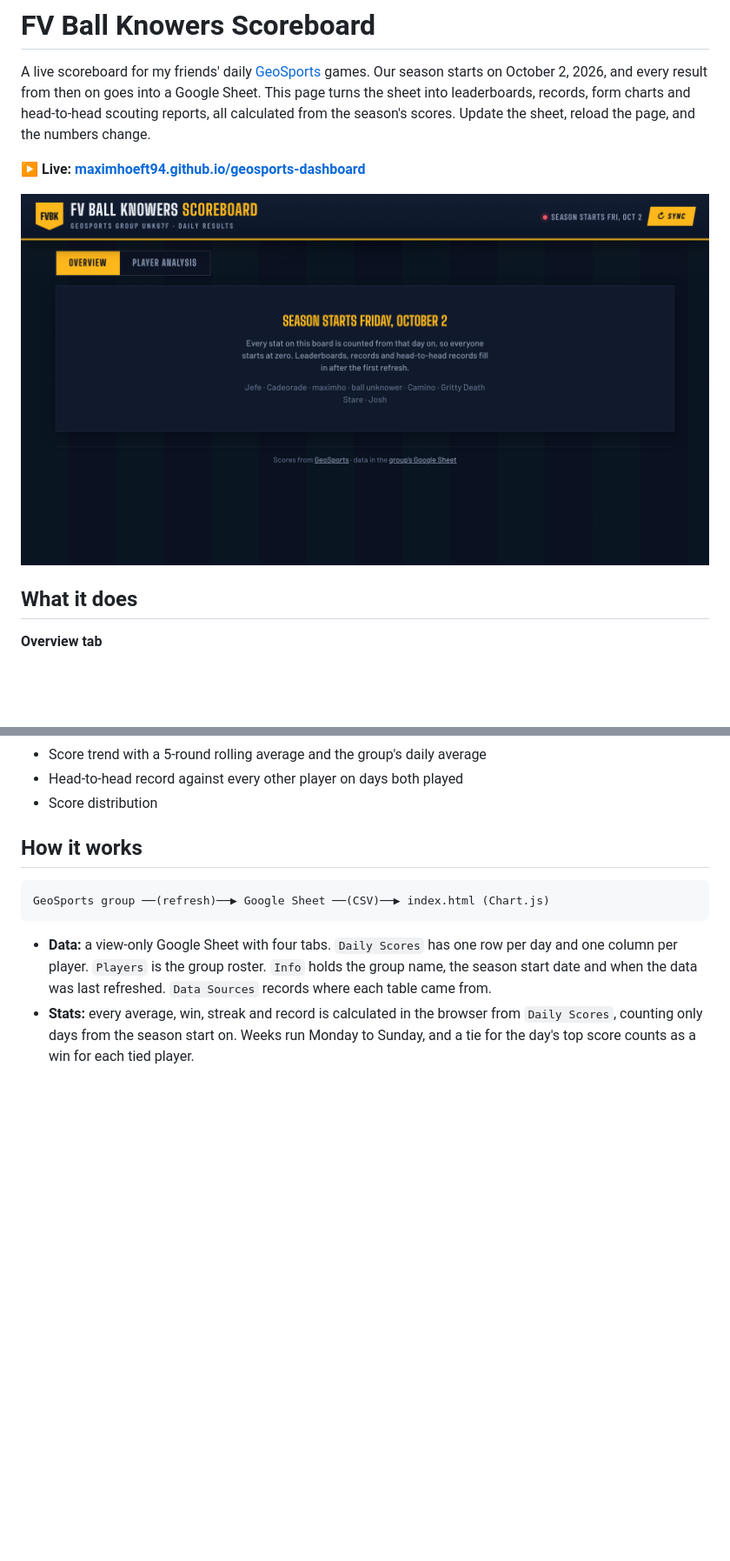
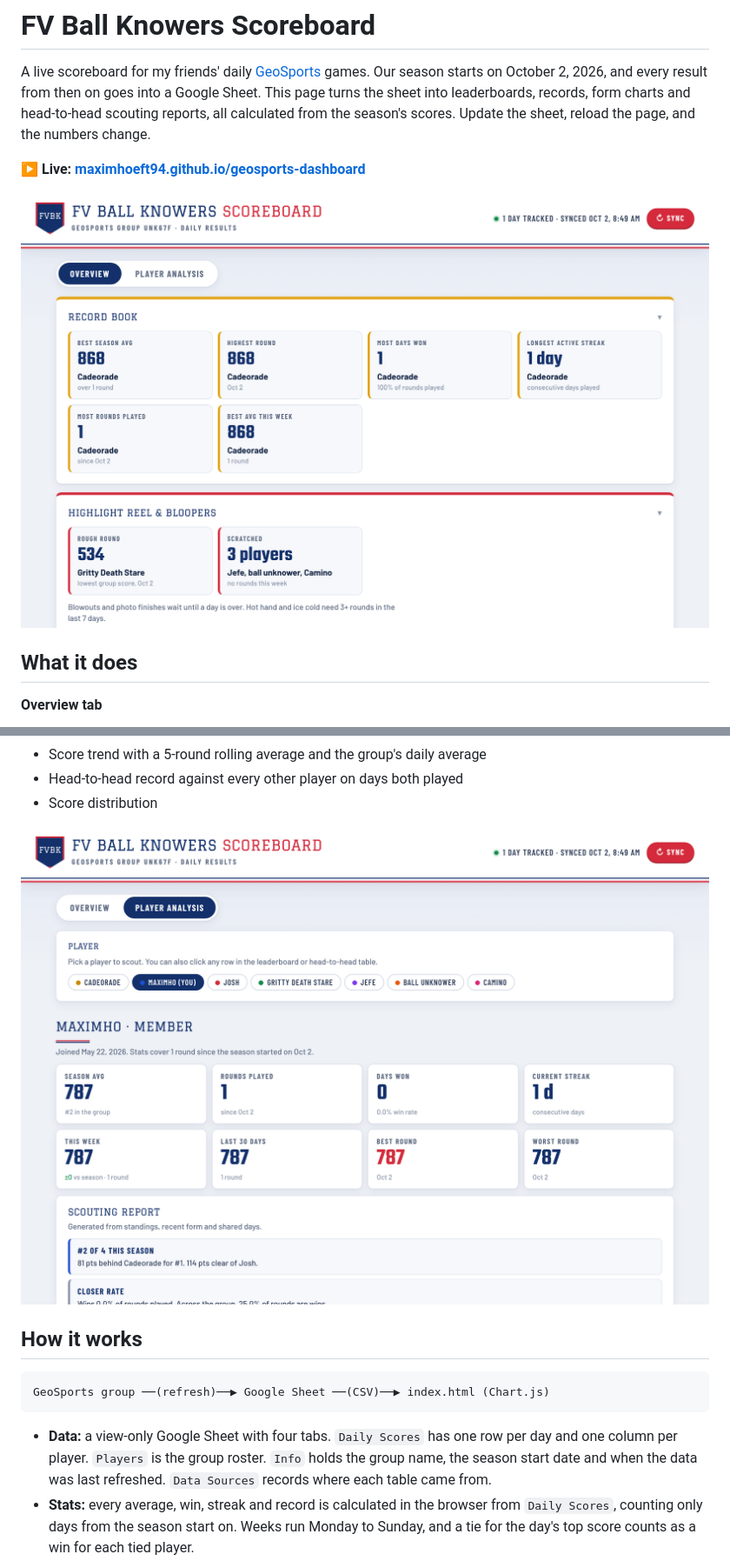
Before and after one commit to maximhoeft94/geosports-dashboard, a Markdown page: README.md, 2 parts joined by grey strips. Shown at 87% size. GitHub-like rendering; pictures changed too: screenshots/overview.png, screenshots/player.png (added); blank space fills up the shorter version.

```diff
--- a/README.md
+++ b/README.md
@@ -21,6 +21,8 @@ A live scoreboard for my friends' daily [GeoSports](https://geosports.app) games
 - Score trend with a 5-round rolling average and the group's daily average
 - Head-to-head record against every other player on days both played
 - Score distribution
+
+![Player analysis](screenshots/player.png)
 
 ## How it works
 
```
Also changed, not shown: other parts of README.md (+2 -0 lines), screenshots/mobile.png (added), 1 other file.
